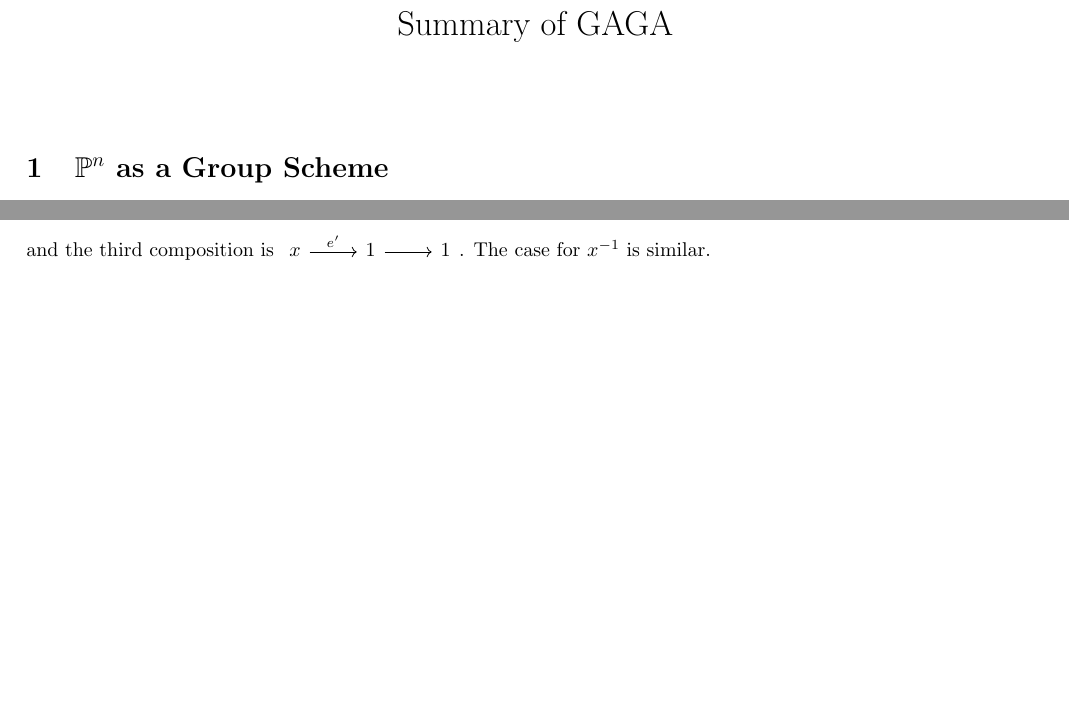
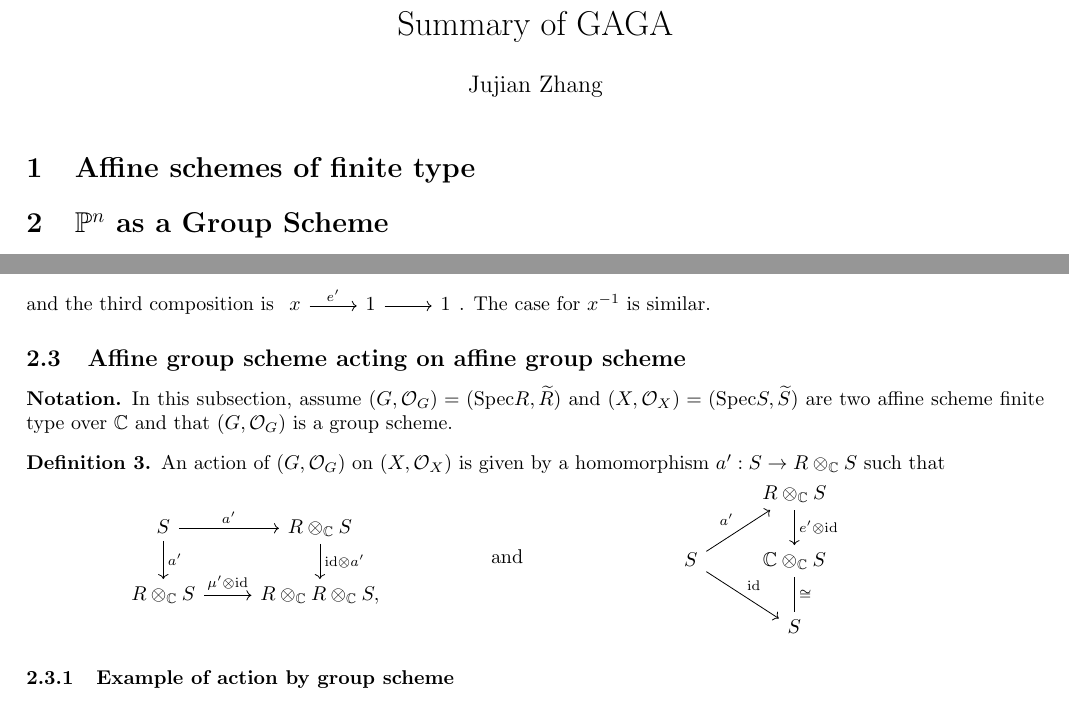
Before and after one commit to jjaassoonn/summary_gaga, a LaTeX document (main.tex): two parts of pages 1 and 3 of 3, joined at a grey line, cut so that both start at the same text, the shorter picture padded with empty space. Compiled offline with pdfLaTeX.

Commit message:
working on the section of group scheme action.

```diff
--- a/main.tex
+++ b/main.tex
@@ -23,11 +23,13 @@
 
 \title{Summary of GAGA}
 \date{}
+\author{Jujian Zhang}
 
 \begin{document}
 
 \maketitle
 
+\section{Affine schemes of finite type}
 \section{$\mathbb P^n$ as a Group Scheme}
 
 \subsection{Product of Affine Schemes}
@@ -209,4 +211,35 @@ $$ and the third composition is $
   x \arrow[r, "e'"] & 1 \arrow[r] & 1
 \end{tikzcd}
 $. The case for $x^{-1}$ is similar.
+
+\subsection{Affine group scheme acting on affine group scheme}
+\begin{notation}
+In this subsection, assume $\so G = \sr R$ and $\so X=\sr S$ are two affine scheme finite type over $\mathbb C$ and that $\so G$ is a group scheme.
+\end{notation}
+
+\begin{definition}
+  An action of $\so G$ on $\so X$ is given by a homomorphism $a' : S \to \tensorC R S$ such that
+\newline
+\noindent  \begin{minipage}{0.45\linewidth}
+    \begin{equation*}
+      \begin{tikzcd}
+        S \arrow[r, "a'"]\arrow[d, "a'"] & \tensorC R S\arrow[d, "{\tensor\id{a'}}"] \\
+        \tensorC R S \arrow[r, "{\tensor{\mu'}\id}"] & \tensorC R{\tensorC R S},
+      \end{tikzcd}
+    \end{equation*}
+  \end{minipage} and
+  \noindent\begin{minipage}{0.45\linewidth}
+    \begin{equation*}
+      \begin{tikzcd}
+        & \tensorC R S \arrow[d, "{\tensor{e'}\id}"]\\
+        S \arrow[ru, "a'"] \arrow[rd, "\id"] & \tensorC{\mathbb C} S\arrow[d, no head, "\cong"]\\
+        & S
+      \end{tikzcd}
+    \end{equation*}
+  \end{minipage}
+\end{definition}
+
+\subsubsection{Example of action by group scheme}
+
+
 \end{document}
```
